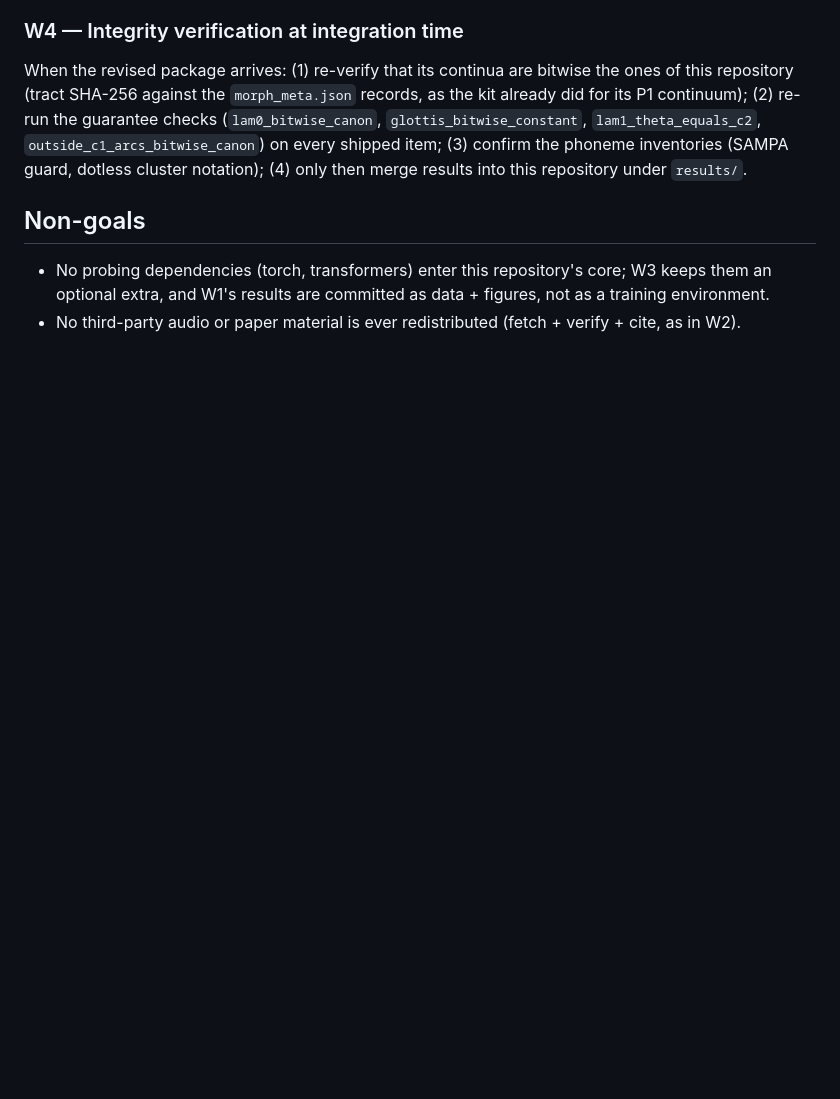
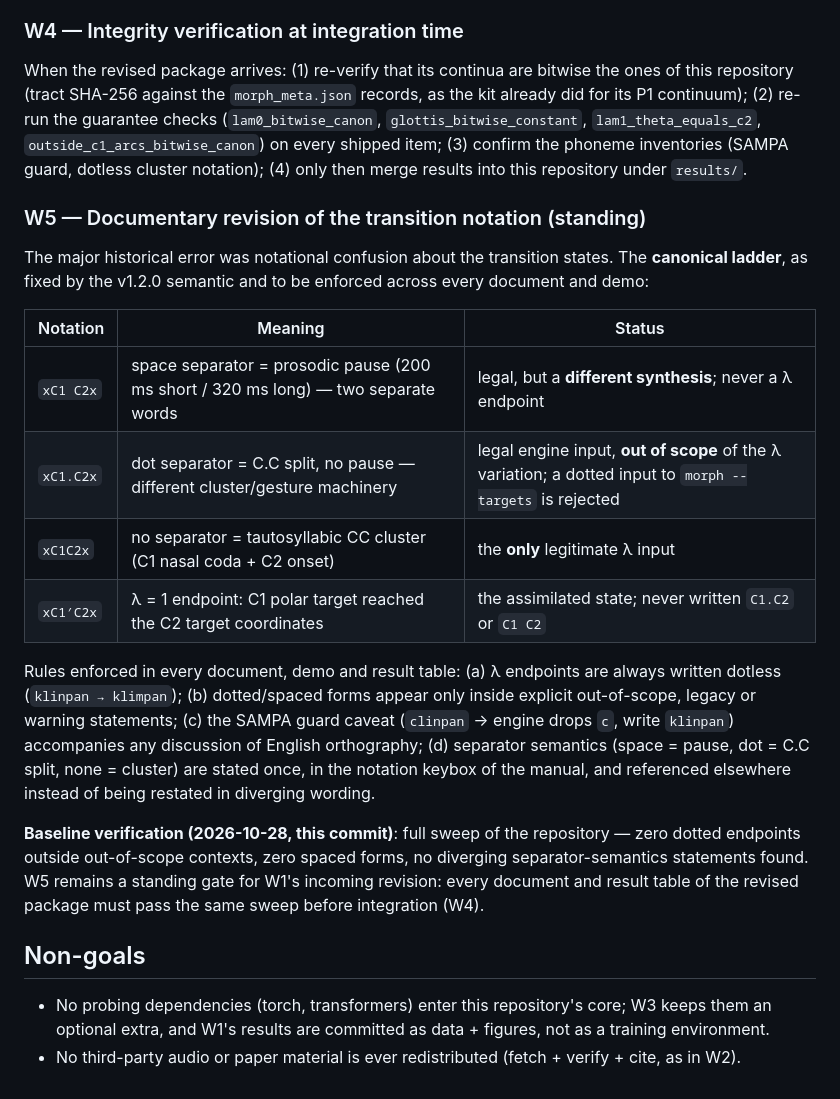
Before and after one commit to FBerthommier/covtl-lambda, a Markdown page: docs/ROADMAP.md, the part around the change. Drawn GitHub-style; blank space fills up the shorter version.

Commit message:
ROADMAP W5: documentary revision of the transition notation

```diff
--- a/docs/ROADMAP.md
+++ b/docs/ROADMAP.md
@@ -76,6 +76,36 @@ continuum); (2) re-run the guarantee checks (`lam0_bitwise_canon`,
 the phoneme inventories (SAMPA guard, dotless cluster notation);
 (4) only then merge results into this repository under `results/`.
 
+### W5 — Documentary revision of the transition notation (standing)
+
+The major historical error was notational confusion about the
+transition states. The **canonical ladder**, as fixed by the v1.2.0
+semantic and to be enforced across every document and demo:
+
+| Notation | Meaning | Status |
+|---|---|---|
+| `xC1 C2x` | space separator = prosodic pause (200 ms short / 320 ms long) — two separate words | legal, but a **different synthesis**; never a λ endpoint |
+| `xC1.C2x` | dot separator = C.C split, no pause — different cluster/gesture machinery | legal engine input, **out of scope** of the λ variation; a dotted input to `morph --targets` is rejected |
+| `xC1C2x` | no separator = tautosyllabic CC cluster (C1 nasal coda + C2 onset) | the **only** legitimate λ input |
+| `xC1′C2x` | λ = 1 endpoint: C1 polar target reached the C2 target coordinates | the assimilated state; never written `C1.C2` or `C1 C2` |
+
+Rules enforced in every document, demo and result table: (a) λ
+endpoints are always written dotless (`klinpan → klimpan`); (b)
+dotted/spaced forms appear only inside explicit out-of-scope,
+legacy or warning statements; (c) the SAMPA guard caveat
+(`clinpan` → engine drops `c`, write `klinpan`) accompanies any
+discussion of English orthography; (d) separator semantics (space =
+pause, dot = C.C split, none = cluster) are stated once, in the
+notation keybox of the manual, and referenced elsewhere instead of
+being restated in diverging wording.
+
+**Baseline verification (2026-10-28, this commit)**: full sweep of
+the repository — zero dotted endpoints outside out-of-scope contexts,
+zero spaced forms, no diverging separator-semantics statements found.
+W5 remains a standing gate for W1's incoming revision: every document
+and result table of the revised package must pass the same sweep
+before integration (W4).
+
 ## Non-goals
 
 - No probing dependencies (torch, transformers) enter this
```
